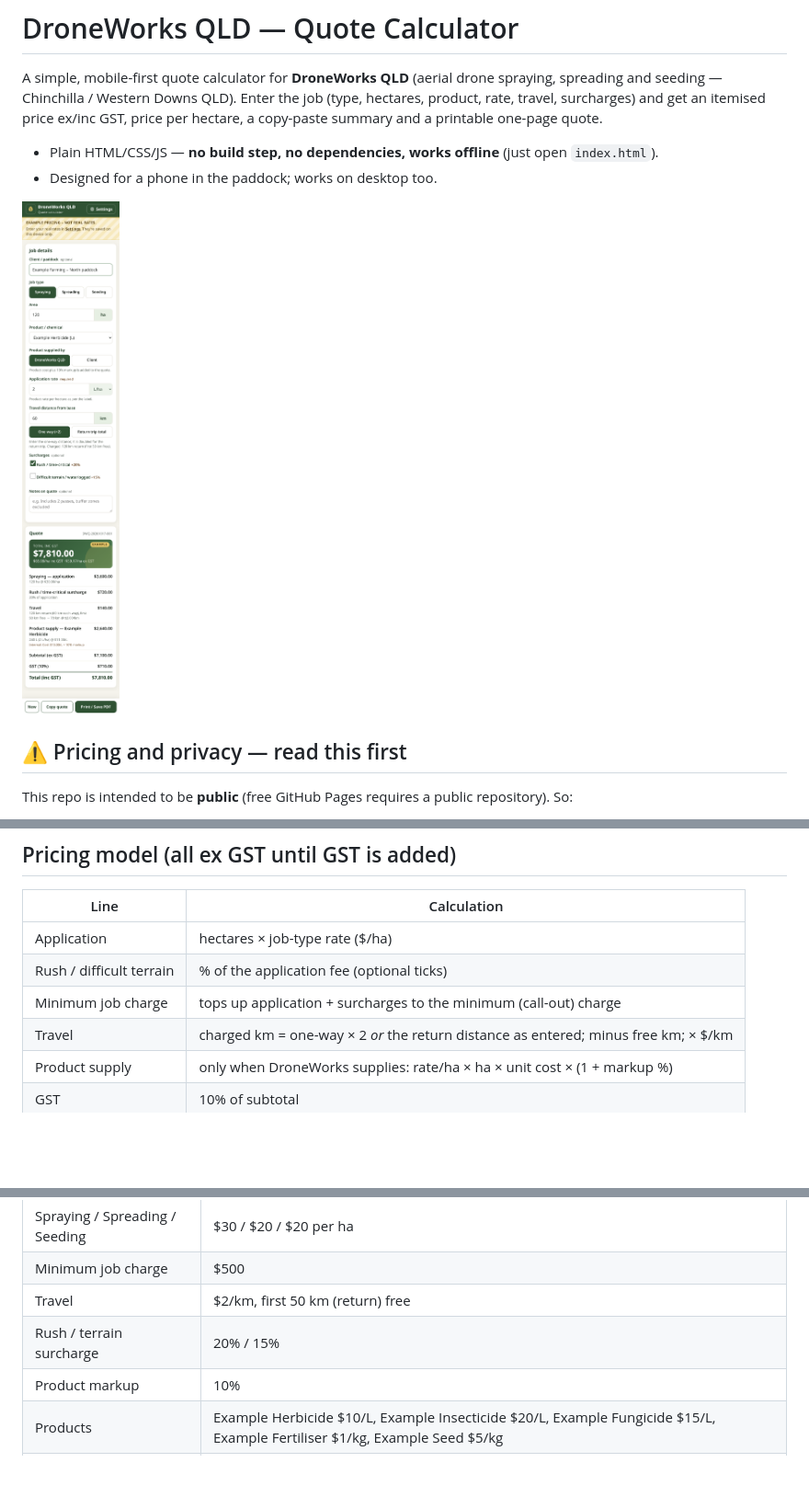
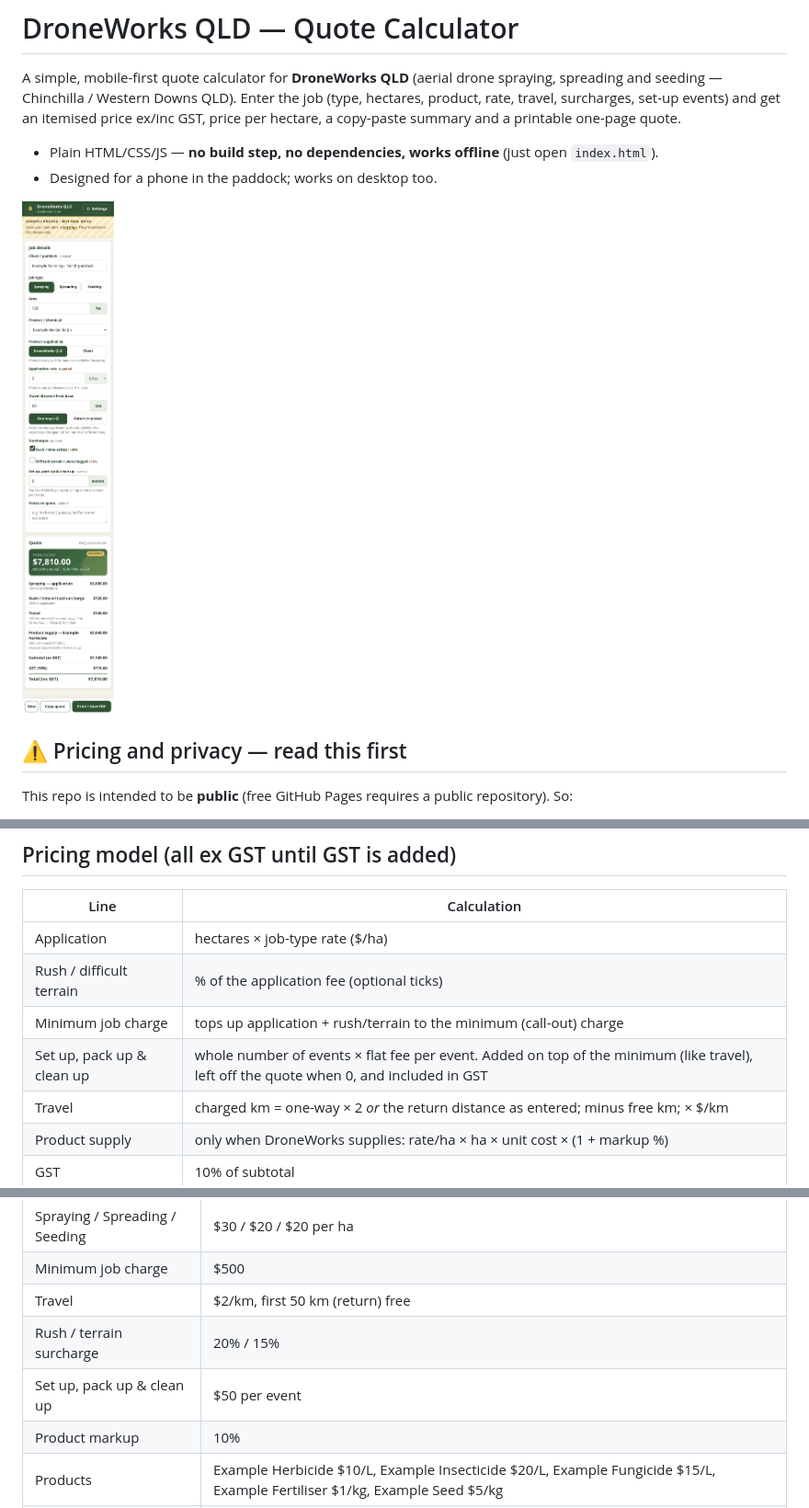
Before and after one commit to droneworksqld/droneworks-quote-calculator, a Markdown page: README.md, 3 parts joined by grey strips. Shown at 92% size. Drawn GitHub-style; pictures changed too: screenshot.png; blank space fills up the shorter version.

```diff
--- a/README.md
+++ b/README.md
@@ -1,7 +1,7 @@
 # DroneWorks QLD — Quote Calculator
 
 A simple, mobile-first quote calculator for **DroneWorks QLD** (aerial drone spraying, spreading and seeding — Chinchilla / Western Downs QLD).
-Enter the job (type, hectares, product, rate, travel, surcharges) and get an itemised price ex/inc GST, price per hectare, a copy-paste summary and a printable one-page quote.
+Enter the job (type, hectares, product, rate, travel, surcharges, set-up events) and get an itemised price ex/inc GST, price per hectare, a copy-paste summary and a printable one-page quote.
 
 - Plain HTML/CSS/JS — **no build step, no dependencies, works offline** (just open `index.html`).
 - Designed for a phone in the paddock; works on desktop too.
@@ -24,7 +24,8 @@ This repo is intended to be **public** (free GitHub Pages requires a public repo
 |---|---|
 | Application | hectares × job-type rate ($/ha) |
 | Rush / difficult terrain | % of the application fee (optional ticks) |
-| Minimum job charge | tops up application + surcharges to the minimum (call-out) charge |
+| Minimum job charge | tops up application + rush/terrain to the minimum (call-out) charge |
+| Set up, pack up & clean up | whole number of events × flat fee per event. Added on top of the minimum (like travel), left off the quote when 0, and included in GST |
 | Travel | charged km = one-way × 2 *or* the return distance as entered; minus free km; × $/km |
 | Product supply | only when DroneWorks supplies: rate/ha × ha × unit cost × (1 + markup %) |
 | GST | 10% of subtotal |
@@ -39,6 +40,7 @@ Printed/copied quotes show the product at the marked-up price per L/kg; the cost
 | Minimum job charge | $500 |
 | Travel | $2/km, first 50 km (return) free |
 | Rush / terrain surcharge | 20% / 15% |
+| Set up, pack up & clean up | $50 per event |
 | Product markup | 10% |
 | Products | Example Herbicide $10/L, Example Insecticide $20/L, Example Fungicide $15/L, Example Fertiliser $1/kg, Example Seed $5/kg |
 | GST | 10% · quotes valid 30 days |
```
Also changed, not shown: 8 other files.
